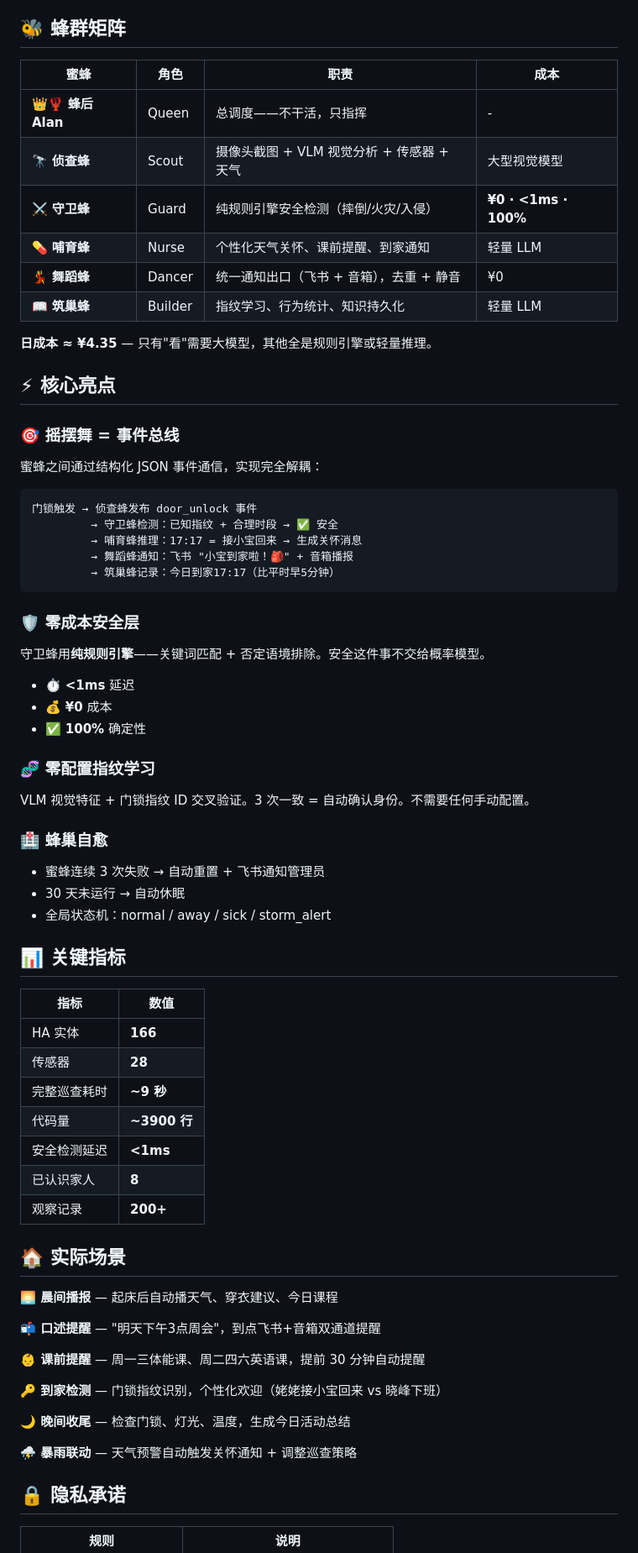
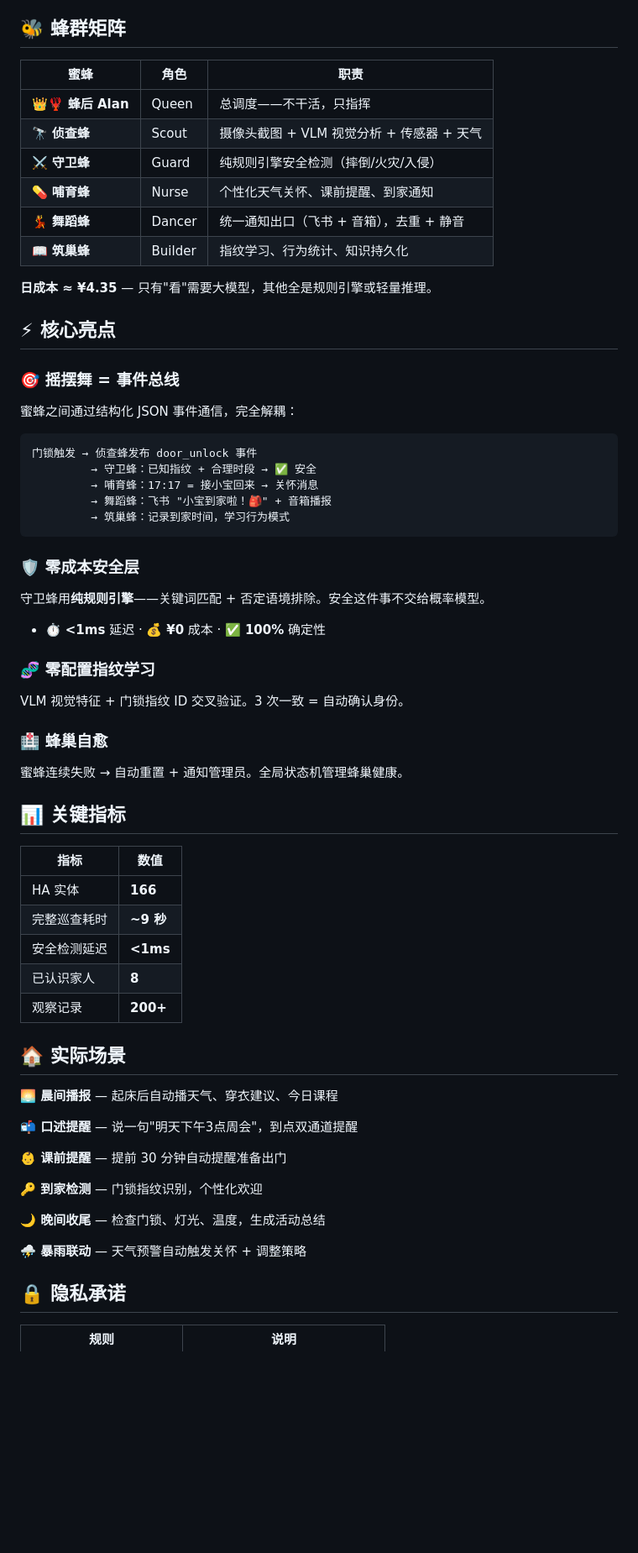
Before and after one commit to xiaofengShi/lobster_home, a Markdown page: README.md, the part around one of its changes. Shown at 84% size. GitHub-like rendering; blank space fills up the shorter version.

````diff
--- a/README.md
+++ b/README.md
@@ -22,14 +22,14 @@
 
 ## 🐝 蜂群矩阵
 
-| 蜜蜂 | 角色 | 职责 | 成本 |
-|------|------|------|------|
-| 👑🦞 **蜂后 Alan** | Queen | 总调度——不干活，只指挥 | - |
-| 🔭 **侦查蜂** | Scout | 摄像头截图 + VLM 视觉分析 + 传感器 + 天气 | 大型视觉模型 |
-| ⚔️ **守卫蜂** | Guard | 纯规则引擎安全检测（摔倒/火灾/入侵） | **¥0 · <1ms · 100%** |
-| 💊 **哺育蜂** | Nurse | 个性化天气关怀、课前提醒、到家通知 | 轻量 LLM |
-| 💃 **舞蹈蜂** | Dancer | 统一通知出口（飞书 + 音箱），去重 + 静音 | ¥0 |
-| 📖 **筑巢蜂** | Builder | 指纹学习、行为统计、知识持久化 | 轻量 LLM |
+| 蜜蜂 | 角色 | 职责 |
+|------|------|------|
+| 👑🦞 **蜂后 Alan** | Queen | 总调度——不干活，只指挥 |
+| 🔭 **侦查蜂** | Scout | 摄像头截图 + VLM 视觉分析 + 传感器 + 天气 |
+| ⚔️ **守卫蜂** | Guard | 纯规则引擎安全检测（摔倒/火灾/入侵） |
+| 💊 **哺育蜂** | Nurse | 个性化天气关怀、课前提醒、到家通知 |
+| 💃 **舞蹈蜂** | Dancer | 统一通知出口（飞书 + 音箱），去重 + 静音 |
+| 📖 **筑巢蜂** | Builder | 指纹学习、行为统计、知识持久化 |
 
 **日成本 ≈ ¥4.35** — 只有"看"需要大模型，其他全是规则引擎或轻量推理。
 
@@ -37,42 +37,36 @@
 
 ### 🎯 摇摆舞 = 事件总线
 
-蜜蜂之间通过结构化 JSON 事件通信，实现完全解耦：
+蜜蜂之间通过结构化 JSON 事件通信，完全解耦：
 
 ```
 门锁触发 → 侦查蜂发布 door_unlock 事件
-         → 守卫蜂检测：已知指纹 + 合理时段 → ✅ 安全
-         → 哺育蜂推理：17:17 = 接小宝回来 → 生成关怀消息
-         → 舞蹈蜂通知：飞书 "小宝到家啦！🎒" + 音箱播报
-         → 筑巢蜂记录：今日到家17:17（比平时早5分钟）
+         → 守卫蜂：已知指纹 + 合理时段 → ✅ 安全
+         → 哺育蜂：17:17 = 接小宝回来 → 关怀消息
+         → 舞蹈蜂：飞书 "小宝到家啦！🎒" + 音箱播报
+         → 筑巢蜂：记录到家时间，学习行为模式
 ```
 
 ### 🛡️ 零成本安全层
 
 守卫蜂用**纯规则引擎**——关键词匹配 + 否定语境排除。安全这件事不交给概率模型。
 
-- ⏱️ **<1ms** 延迟
-- 💰 **¥0** 成本
-- ✅ **100%** 确定性
+- ⏱️ **<1ms** 延迟 · 💰 **¥0** 成本 · ✅ **100%** 确定性
 
 ### 🧬 零配置指纹学习
 
-VLM 视觉特征 + 门锁指纹 ID 交叉验证。3 次一致 = 自动确认身份。不需要任何手动配置。
+VLM 视觉特征 + 门锁指纹 ID 交叉验证。3 次一致 = 自动确认身份。
 
 ### 🏥 蜂巢自愈
 
-- 蜜蜂连续 3 次失败 → 自动重置 + 飞书通知管理员
-- 30 天未运行 → 自动休眠
-- 全局状态机：normal / away / sick / storm_alert
+蜜蜂连续失败 → 自动重置 + 通知管理员。全局状态机管理蜂巢健康。
 
 ## 📊 关键指标
 
 | 指标 | 数值 |
 |------|------|
 | HA 实体 | **166** |
-| 传感器 | **28** |
 | 完整巡查耗时 | **~9 秒** |
-| 代码量 | **~3900 行** |
 | 安全检测延迟 | **<1ms** |
 | 已认识家人 | **8** |
 | 观察记录 | **200+** |
@@ -81,15 +75,15 @@ VLM 视觉特征 + 门锁指纹 ID 交叉验证。3 次一致 = 自动确认身
 
 **🌅 晨间播报** — 起床后自动播天气、穿衣建议、今日课程
 
-**📬 口述提醒** — "明天下午3点周会"，到点飞书+音箱双通道提醒
+**📬 口述提醒** — 说一句"明天下午3点周会"，到点双通道提醒
 
-**👶 课前提醒** — 周一三体能课、周二四六英语课，提前 30 分钟自动提醒
+**👶 课前提醒** — 提前 30 分钟自动提醒准备出门
 
-**🔑 到家检测** — 门锁指纹识别，个性化欢迎（姥姥接小宝回来 vs 晓峰下班）
+**🔑 到家检测** — 门锁指纹识别，个性化欢迎
 
-**🌙 晚间收尾** — 检查门锁、灯光、温度，生成今日活动总结
+**🌙 晚间收尾** — 检查门锁、灯光、温度，生成活动总结
 
-**⛈️ 暴雨联动** — 天气预警自动触发关怀通知 + 调整巡查策略
+**⛈️ 暴雨联动** — 天气预警自动触发关怀 + 调整策略
 
 ## 🔒 隐私承诺
 
````
Also changed, not shown: other parts of README.md (+5 -65 lines).
